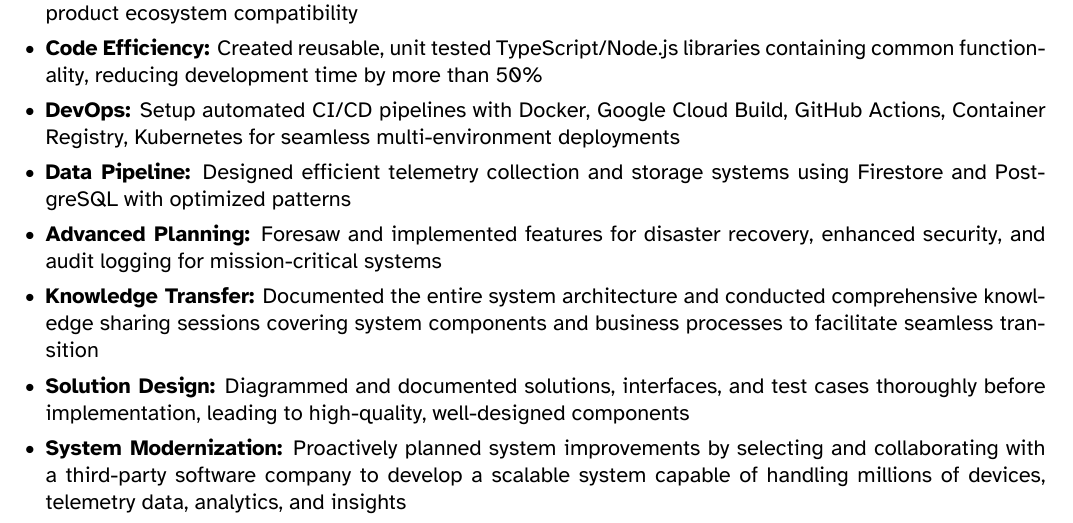
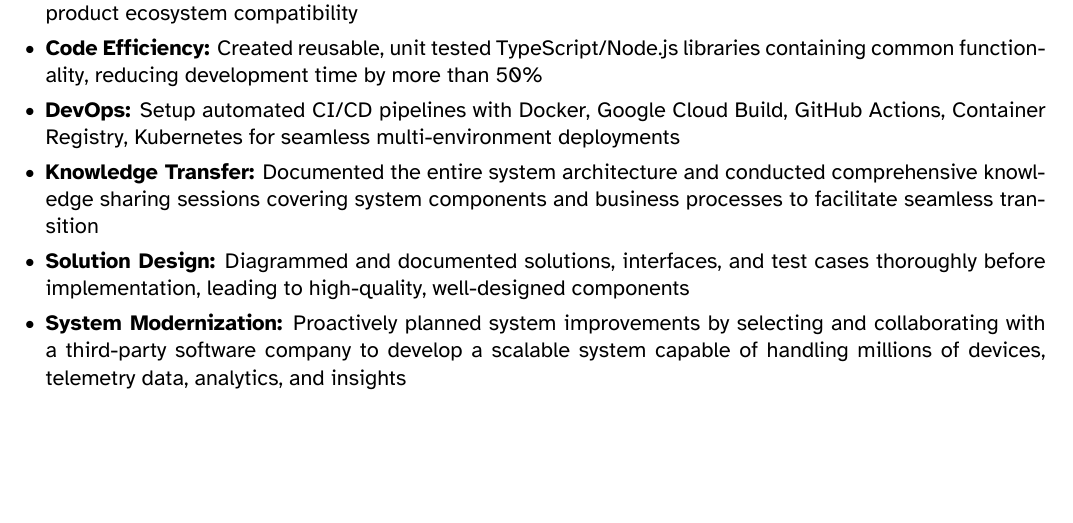
Before and after one commit to nilushan/cv, a LaTeX CV (src/nilushan_cv.tex): part of page 2 of 3, cut so that both start at the same text, the shorter picture padded with empty space. Compiled offline with XeLaTeX.

Commit message:
Remove redundant experience items from CV to enhance clarity and focus on key achievements

```diff
--- a/src/nilushan_cv.tex
+++ b/src/nilushan_cv.tex
@@ -48,8 +48,6 @@ Full Stack Software Engineer \& Cloud Solutions Developer with 15+ years deliver
     \item \textbf{Voice Integration:} Engineered and certified Google Assistant and Alexa voice control systems, expanding product ecosystem compatibility
     \item \textbf{Code Efficiency:} Created reusable, unit tested TypeScript/Node.js libraries containing common functionality, reducing development time by more than 50\%
     \item \textbf{DevOps:} Setup automated CI/CD pipelines with Docker, Google Cloud Build, GitHub Actions, Container Registry, Kubernetes for seamless multi-environment deployments
-    \item \textbf{Data Pipeline:} Designed efficient telemetry collection and storage systems using Firestore and PostgreSQL with optimized patterns
-    \item \textbf{Advanced Planning:} Foresaw and implemented features for disaster recovery, enhanced security, and audit logging for mission-critical systems
     \item \textbf{Knowledge Transfer:} Documented the entire system architecture and conducted comprehensive knowledge sharing sessions covering system components and business processes to facilitate seamless transition
     \item \textbf{Solution Design:} Diagrammed and documented solutions, interfaces, and test cases thoroughly before implementation, leading to high-quality, well-designed components
     \item \textbf{System Modernization:} Proactively planned system improvements by selecting and collaborating with a third-party software company to develop a scalable system capable of handling millions of devices, telemetry data, analytics, and insights
```
Also changed, not shown: output/nilushan_cv.pdf.
